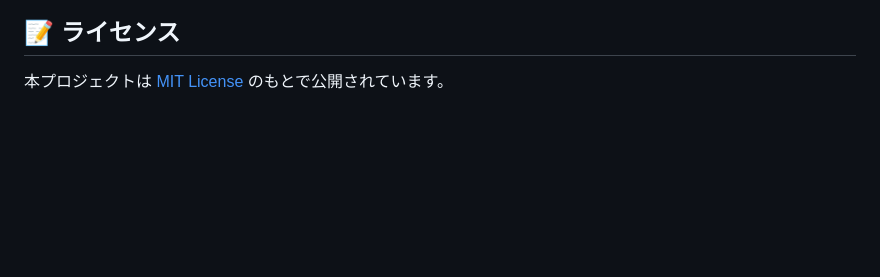
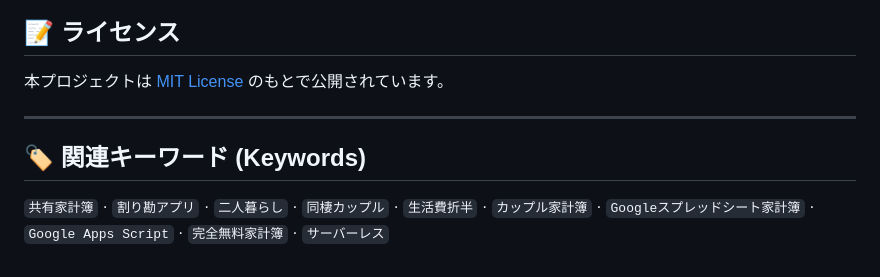
Before and after one commit to bill86854238/shared-expense-book, a Markdown page: README.ja.md, the part around the change. Drawn GitHub-style; blank space fills up the shorter version.

Commit message:
docs: 為中英日三語 README 加入搜尋關鍵字標籤

```diff
--- a/README.ja.md
+++ b/README.ja.md
@@ -80,3 +80,9 @@
 ## 📝 ライセンス
 
 本プロジェクトは [MIT License](./LICENSE) のもとで公開されています。
+
+---
+
+## 🏷️ 関連キーワード (Keywords)
+
+`共有家計簿` · `割り勘アプリ` · `二人暮らし` · `同棲カップル` · `生活費折半` · `カップル家計簿` · `Googleスプレッドシート家計簿` · `Google Apps Script` · `完全無料家計簿` · `サーバーレス`
```
Also changed, not shown: README.en.md (+6 -0 lines), README.md (+6 -0 lines).
